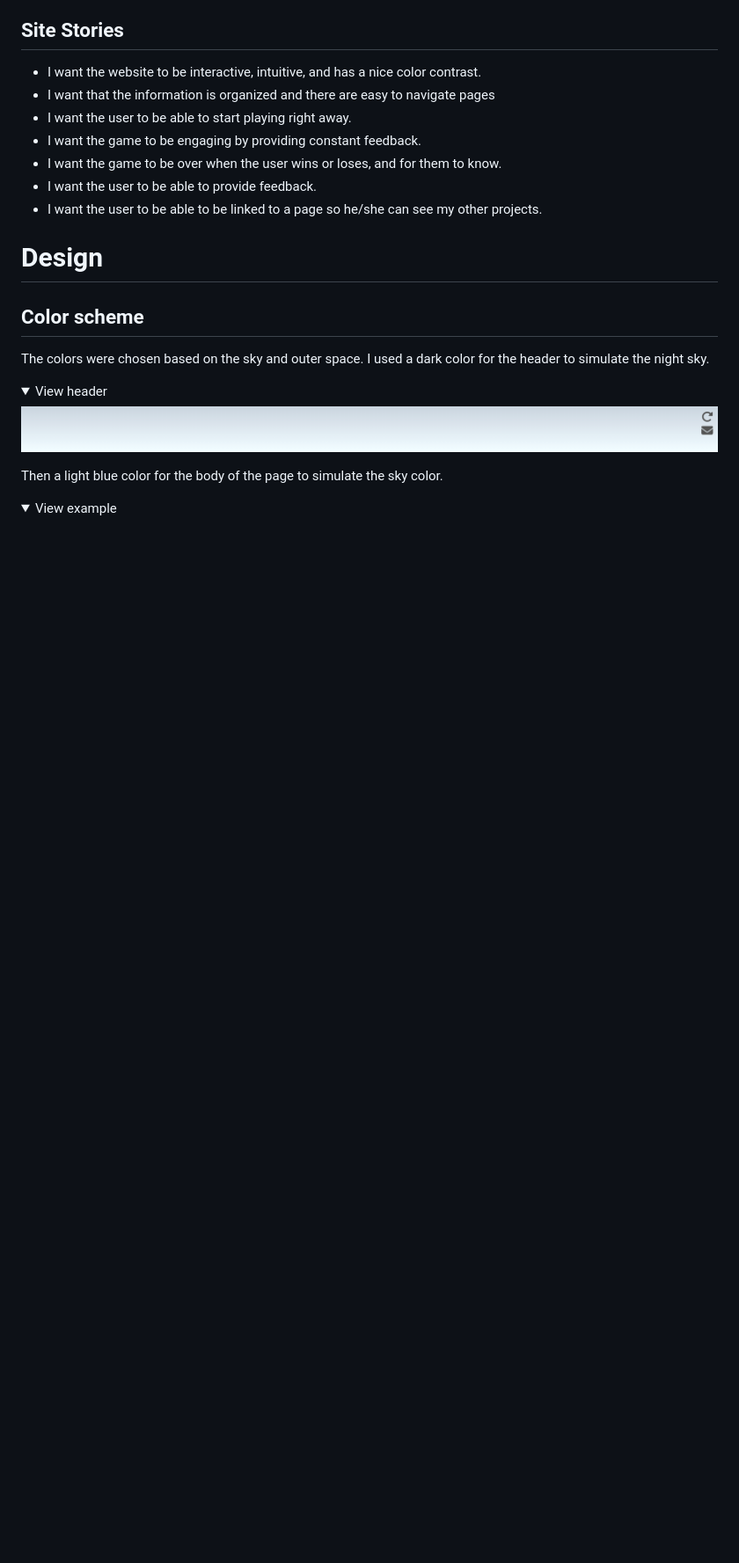
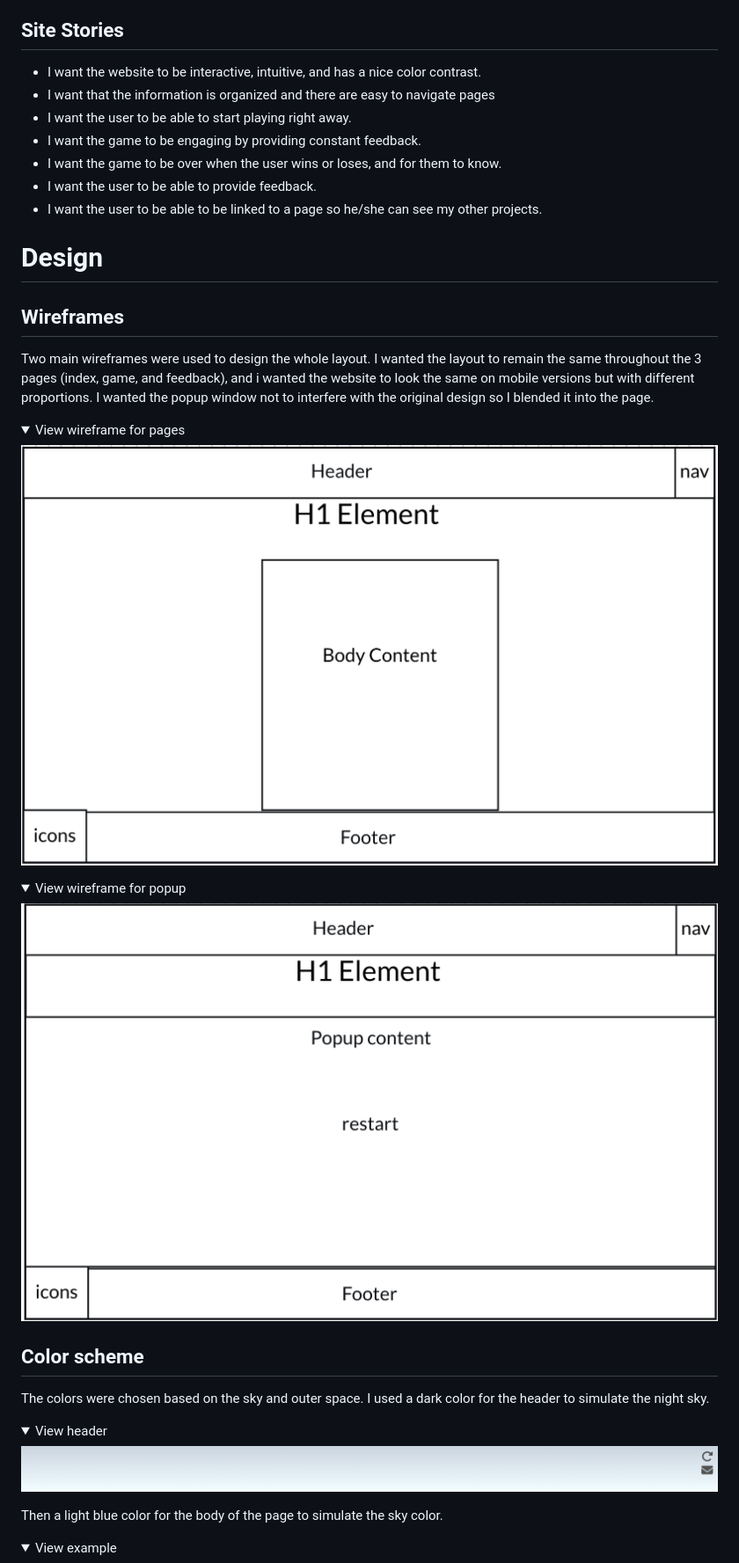
Before and after one commit to Code-Institute-Submissions/diegosno-Online-Games, a Markdown page: README.md, the part around the change printed below. Shown: that part at 88% size. Drawn GitHub-style; pictures changed too: assets/images/wireframe popup.png (added), assets/images/wireframe.png (added); folded sections open; blank space fills up the shorter version.

```diff
--- a/README.md
+++ b/README.md
@@ -50,7 +51,20 @@ Accessibility is always kept in mind.
 - I want the user to be able to provide feedback.
 - I want the user to be able to be linked to a page so he/she can see my other projects.
 
+
 # Design
+## Wireframes
+
+Two main wireframes were used to design the whole layout. I wanted the layout to remain the same throughout the 3 pages (index, game, and feedback), and i wanted the website to look the same on mobile versions but with different proportions. I wanted the popup window not to interfere with the original design so I blended it into the page.
+
+<details> <summary>View wireframe for pages</summary>
+
+![Header image](/assets/images/wireframe.png)</details>
+
+<details> <summary>View wireframe for popup</summary>
+
+![Header image](/assets/images/wireframe%20popup.png)</details>
+
 ## Color scheme
 The colors were chosen based on the sky and outer space. I used a dark color for the header to simulate the night sky.
 <details> <summary>View header</summary>
```
Also changed, not shown: other parts of README.md (+15 -1 lines), amiresponsive.png (added), footer.png (added), 5 other files.
